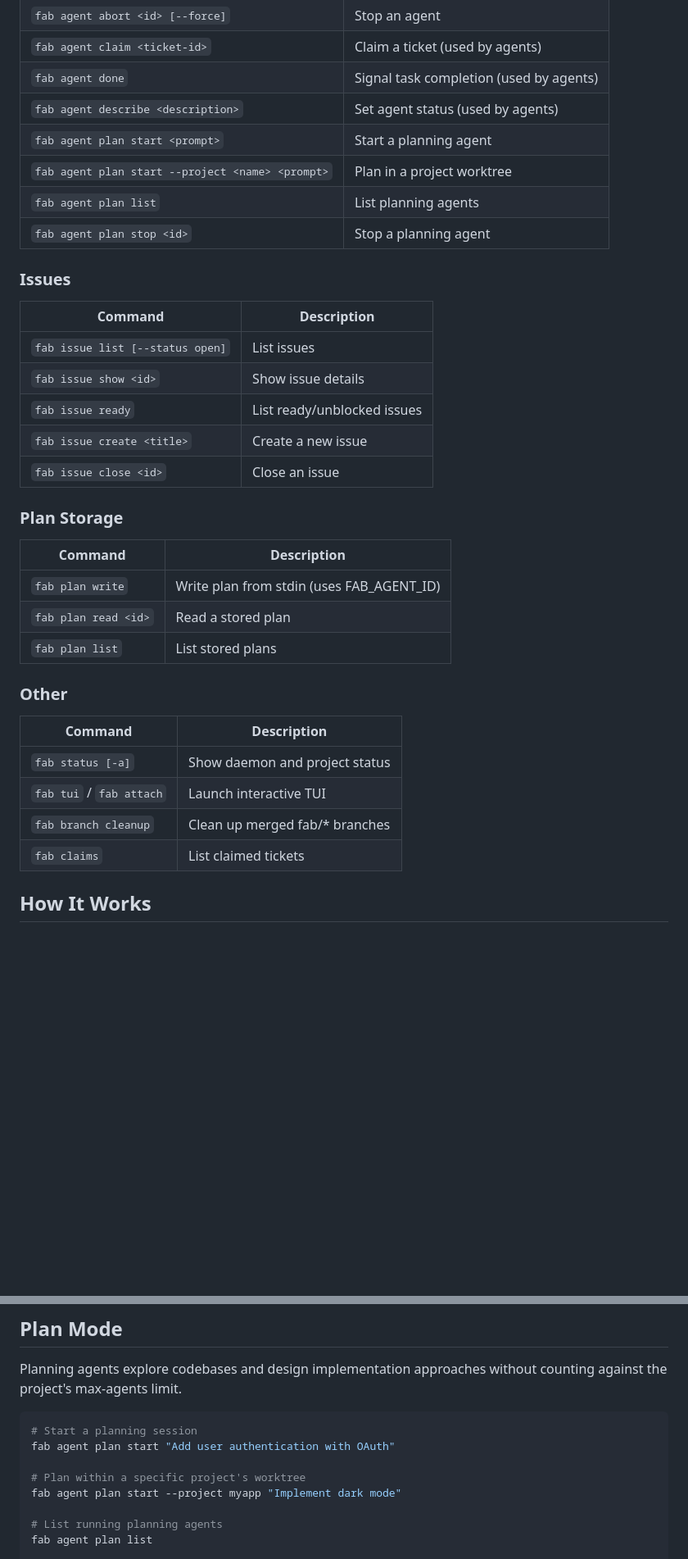
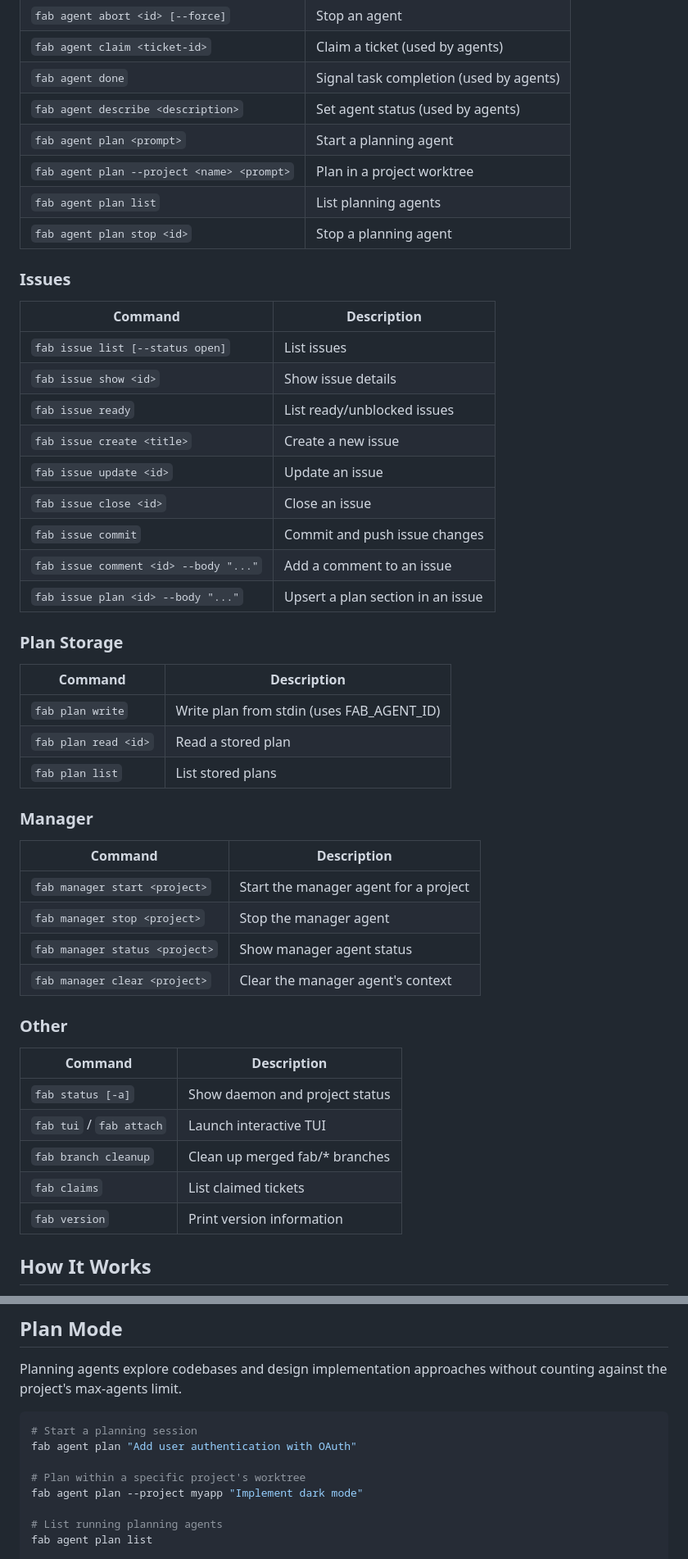
Before and after one commit to tessro/fab, a Markdown page: README.md, 2 parts joined by grey strips. Shown at 82% size. GitHub-like rendering; blank space fills up the shorter version.

Commit message:
docs(readme): sync CLI command tables with current implementation
- Add Linear to pluggable issue backends feature list
- Fix agent plan command syntax (removed incorrect 'start' subcommand)
- Add missing issue commands: update, commit, comment, plan
- Add manager commands: start, stop, status, clear
- Add fab project config get command
- Add fab version command
- Update issue-backend config values to include linear

Closes #186

````diff
--- a/README.md
+++ b/README.md
@@ -94,8 +95,8 @@ go install github.com/tessro/fab/cmd/fab@latest
 | `fab agent claim <ticket-id>` | Claim a ticket (used by agents) |
 | `fab agent done` | Signal task completion (used by agents) |
 | `fab agent describe <description>` | Set agent status (used by agents) |
-| `fab agent plan start <prompt>` | Start a planning agent |
-| `fab agent plan start --project <name> <prompt>` | Plan in a project worktree |
+| `fab agent plan <prompt>` | Start a planning agent |
+| `fab agent plan --project <name> <prompt>` | Plan in a project worktree |
 | `fab agent plan list` | List planning agents |
 | `fab agent plan stop <id>` | Stop a planning agent |
 
@@ -107,7 +108,11 @@ go install github.com/tessro/fab/cmd/fab@latest
 | `fab issue show <id>` | Show issue details |
 | `fab issue ready` | List ready/unblocked issues |
 | `fab issue create <title>` | Create a new issue |
+| `fab issue update <id>` | Update an issue |
 | `fab issue close <id>` | Close an issue |
+| `fab issue commit` | Commit and push issue changes |
+| `fab issue comment <id> --body "..."` | Add a comment to an issue |
+| `fab issue plan <id> --body "..."` | Upsert a plan section in an issue |
 
 ### Plan Storage
 
@@ -117,6 +122,15 @@ go install github.com/tessro/fab/cmd/fab@latest
 | `fab plan read <id>` | Read a stored plan |
 | `fab plan list` | List stored plans |
 
+### Manager
+
+| Command | Description |
+|---------|-------------|
+| `fab manager start <project>` | Start the manager agent for a project |
+| `fab manager stop <project>` | Stop the manager agent |
+| `fab manager status <project>` | Show manager agent status |
+| `fab manager clear <project>` | Clear the manager agent's context |
+
 ### Other
 
 | Command | Description |
@@ -125,6 +139,7 @@ go install github.com/tessro/fab/cmd/fab@latest
 | `fab tui` / `fab attach` | Launch interactive TUI |
 | `fab branch cleanup` | Clean up merged fab/* branches |
 | `fab claims` | List claimed tickets |
+| `fab version` | Print version information |
 
 ## How It Works
 
@@ -318,10 +333,10 @@ Planning agents explore codebases and design implementation approaches without c
 
 ```bash
 # Start a planning session
-fab agent plan start "Add user authentication with OAuth"
+fab agent plan "Add user authentication with OAuth"
 
 # Plan within a specific project's worktree
-fab agent plan start --project myapp "Implement dark mode"
+fab agent plan --project myapp "Implement dark mode"
 
 # List running planning agents
 fab agent plan list
````
Also changed, not shown: other parts of README.md (+2 -1 lines).
